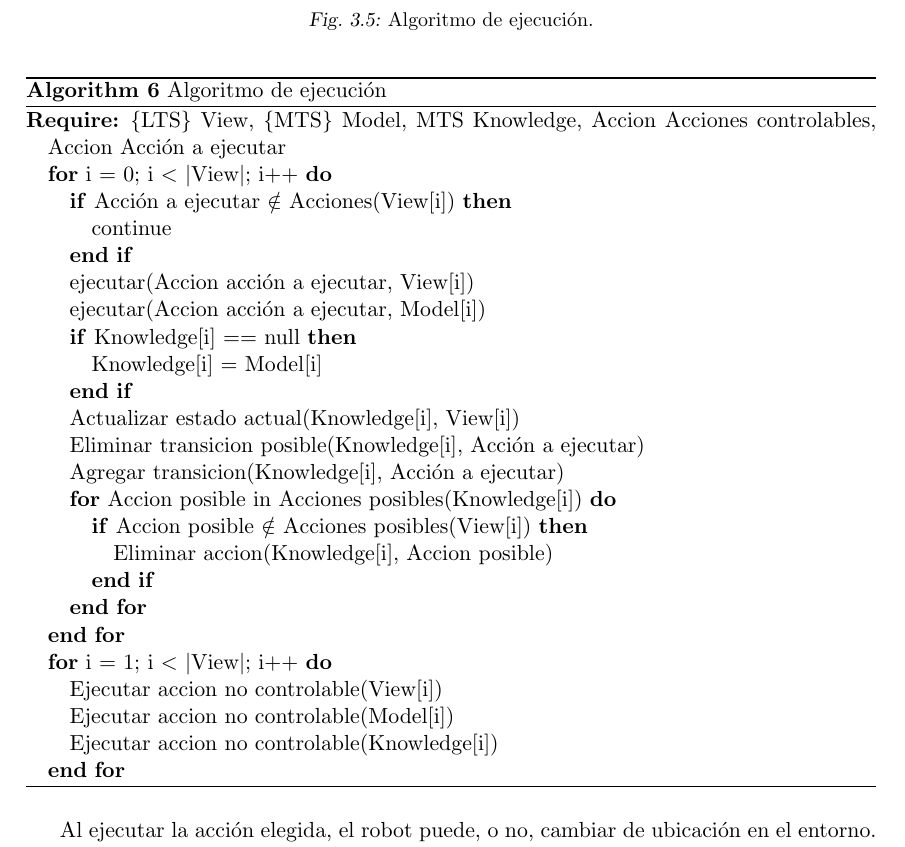
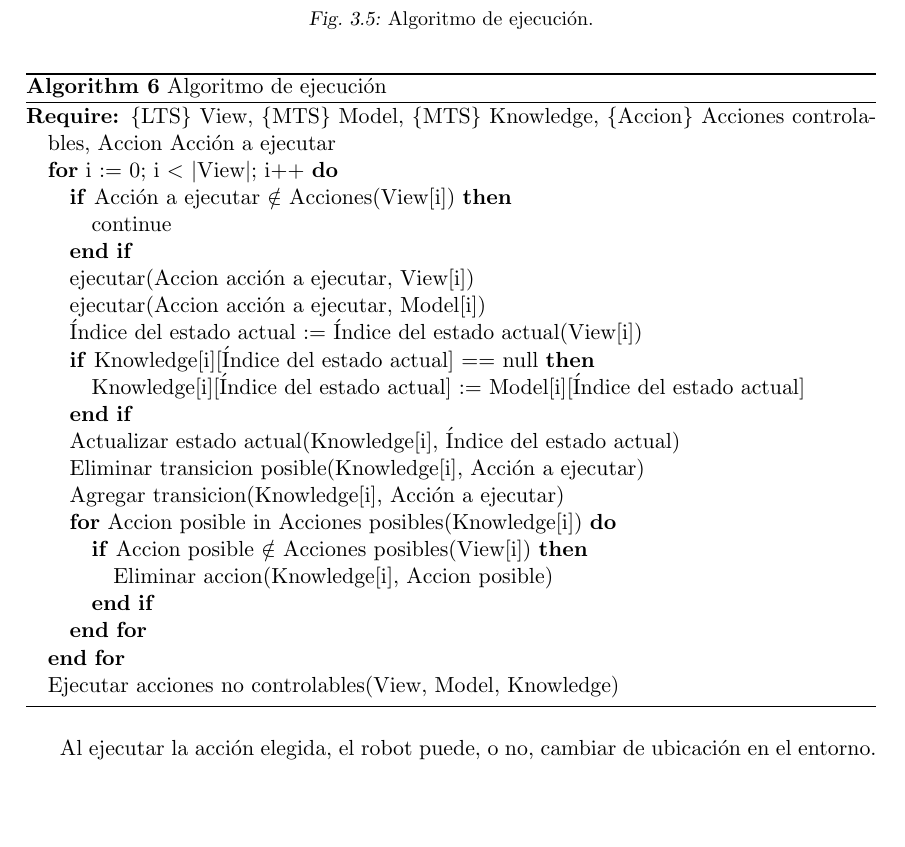
Before and after one commit to leanahabedian/TesisIvanPasquini, a LaTeX thesis (Tesis/tesis.tex, which reads Tesis/problema.tex): part of page 25 of 64 before the commit and part of page 25 of 63 after it, cut so that both start at the same text, the shorter picture padded with empty space. Compiled offline with pdfLaTeX; a LaTeX package or settings file that is missing is left out.

Commit message:
Revisión del algoritmo de ejecución

```diff
--- a/Tesis/problema.tex
+++ b/Tesis/problema.tex
@@ -404,17 +404,18 @@ adquirir conocimiento nuevo utilizando información proporcionada por \textbf{Kn
 
 \begin{algorithm}
 \begin{algorithmic}
-\REQUIRE \{LTS\} View, \{MTS\} Model, MTS Knowledge, {Accion} Acciones controlables, Accion Acción a ejecutar
-\FOR{i = 0; i $<$ $|$View$|$; i++}
+\REQUIRE \{LTS\} View, \{MTS\} Model, \{MTS\} Knowledge, \{Accion\} Acciones controlables, Accion Acción a ejecutar
+\FOR{i := 0; i $<$ $|$View$|$; i++}
 \IF{Acción a ejecutar $\notin$ Acciones(View[i])}
 \STATE continue
 \ENDIF
 \STATE ejecutar(Accion acción a ejecutar, View[i])
 \STATE ejecutar(Accion acción a ejecutar, Model[i])
-\IF{Knowledge[i] == null}
-\STATE Knowledge[i] = Model[i]
+\STATE Índice del estado actual := Índice del estado actual(View[i])
+\IF{Knowledge[i][Índice del estado actual] == null}
+\STATE Knowledge[i][Índice del estado actual] := Model[i][Índice del estado actual]
 \ENDIF
-\STATE Actualizar estado actual(Knowledge[i], View[i])
+\STATE Actualizar estado actual(Knowledge[i], Índice del estado actual)
 \STATE Eliminar transicion posible(Knowledge[i], Acción a ejecutar)
 \STATE Agregar transicion(Knowledge[i], Acción a ejecutar)
 \FOR{Accion posible in Acciones posibles(Knowledge[i])}
@@ -423,11 +424,7 @@ adquirir conocimiento nuevo utilizando información proporcionada por \textbf{Kn
 \ENDIF
 \ENDFOR
 \ENDFOR
-\FOR{i = 1; i $<$ $|$View$|$; i++}
-\STATE Ejecutar accion no controlable(View[i])
-\STATE Ejecutar accion no controlable(Model[i])
-\STATE Ejecutar accion no controlable(Knowledge[i])
-\ENDFOR
+\STATE Ejecutar acciones no controlables(View, Model, Knowledge)
 \end{algorithmic}
 \caption{Algoritmo de ejecución}
 \end{algorithm}
```
